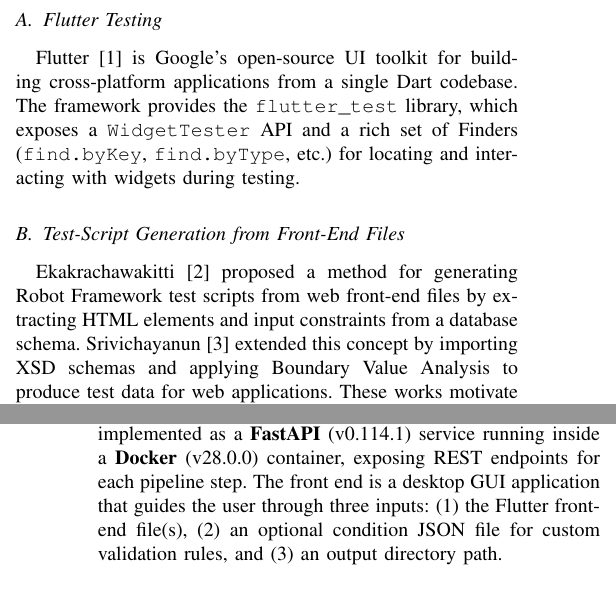
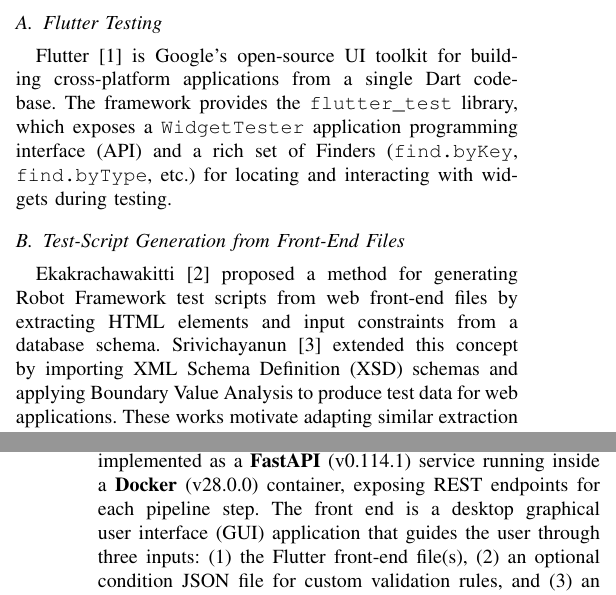
Before and after one commit to titic443/master_project_v2, a LaTeX paper (ieee_paper.tex): two parts of the columns of pages 1 and 3 of 5, joined at a grey line, cut so that both start at the same text. Compiled offline with pdfLaTeX.

Commit message:
fix: define all abbreviations on first use per IEEE style
- UI: define as "user interface (UI)" at first use (Introduction)
- API: define as "application programming interface (API)" at first use
- XSD: define as "XML Schema Definition (XSD)" at first use
- CO-STEP: expand acronym inline at first use
- JSON: define as "JavaScript Object Notation (JSON)" at first use
- GUI: define as "graphical user interface (GUI)" at first use

```diff
--- a/ieee_paper.tex
+++ b/ieee_paper.tex
@@ -114,7 +114,7 @@ concludes the paper.
 Flutter \cite{b1} is Google's open-source UI toolkit for building
 cross-platform applications from a single Dart codebase. The framework
 provides the \texttt{flutter\_test} library, which exposes a
-\texttt{WidgetTester} API and a rich set of Finders (\texttt{find.byKey},
+\texttt{WidgetTester} application programming interface (API) and a rich set of Finders (\texttt{find.byKey},
 \texttt{find.byType}, etc.) for locating and interacting with widgets during
 testing.
 
@@ -122,7 +122,7 @@ testing.
 Ekakrachawakitti \cite{b2} proposed a method for generating Robot Framework test
 scripts from web front-end files by extracting HTML elements and input
 constraints from a database schema. Srivichayanun \cite{b3} extended this concept
-by importing XSD schemas and applying Boundary Value Analysis to produce test
+by importing XML Schema Definition (XSD) schemas and applying Boundary Value Analysis to produce test
 data for web applications. These works motivate adapting similar extraction
 techniques to Flutter's Dart-based widget structure.
 
@@ -262,7 +263,7 @@ matches the actual UI state.
 The tool adopts a client--server architecture. The back end is implemented as
 a \textbf{FastAPI} (v0.114.1) service running inside a \textbf{Docker}
 (v28.0.0) container, exposing REST endpoints for each pipeline step. The
-front end is a desktop GUI application that guides the user through three
+front end is a desktop graphical user interface (GUI) application that guides the user through three
 inputs: (1) the Flutter front-end file(s), (2) an optional condition JSON
 file for custom validation rules, and (3) an output directory path.
 
```
Also changed, not shown: ieee_paper.tex (7 more changed lines).
